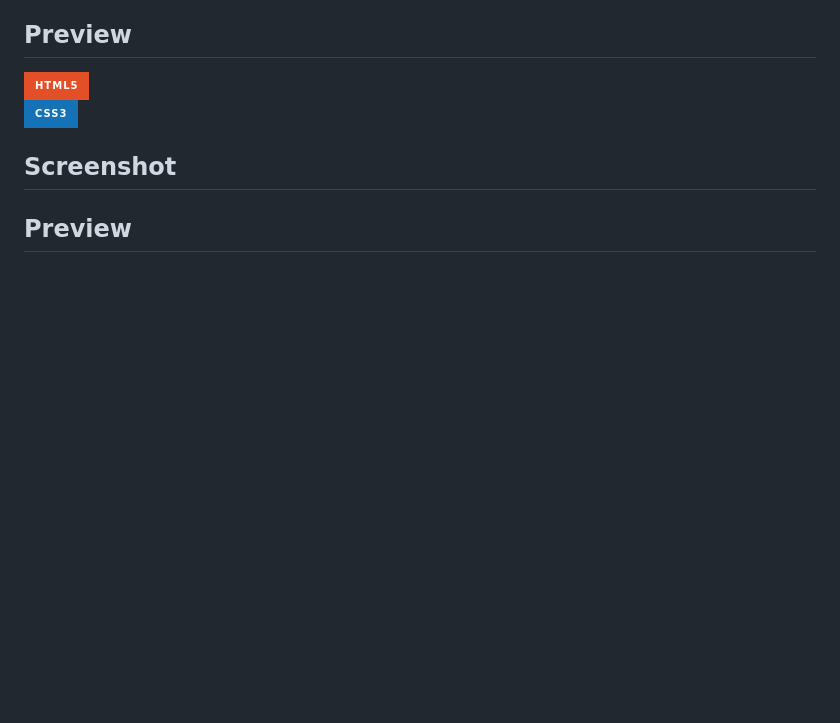
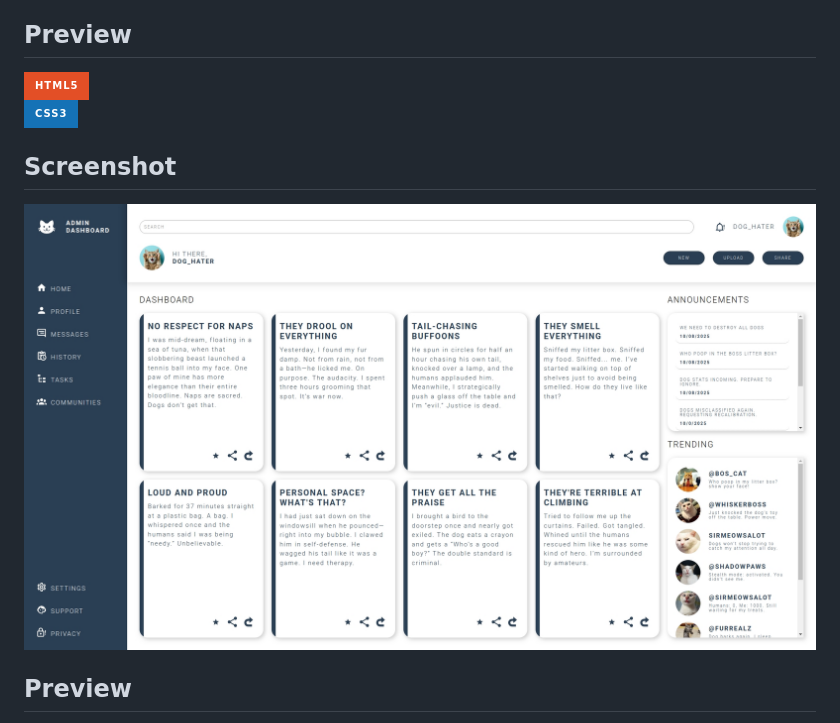
Before and after one commit to AnthonyBAC/odin-admin-dashboard, a Markdown page: README.md, the part around the change printed below. Drawn GitHub-style; pictures changed too: images/desktop-1750452354254.jpeg (added); badges without logos; blank space fills up the shorter version.

```diff
--- a/README.md
+++ b/README.md
@@ -9,4 +9,6 @@ This project is a Frontend Admin Dashboard built as part of [The Odin Project](h
 
 ## Screenshot
 
+![Desktop Screenshot](./images/desktop-1750452354254.jpeg)
+
 ## Preview
```
Also changed, not shown: other parts of README.md (+2 -0 lines).
